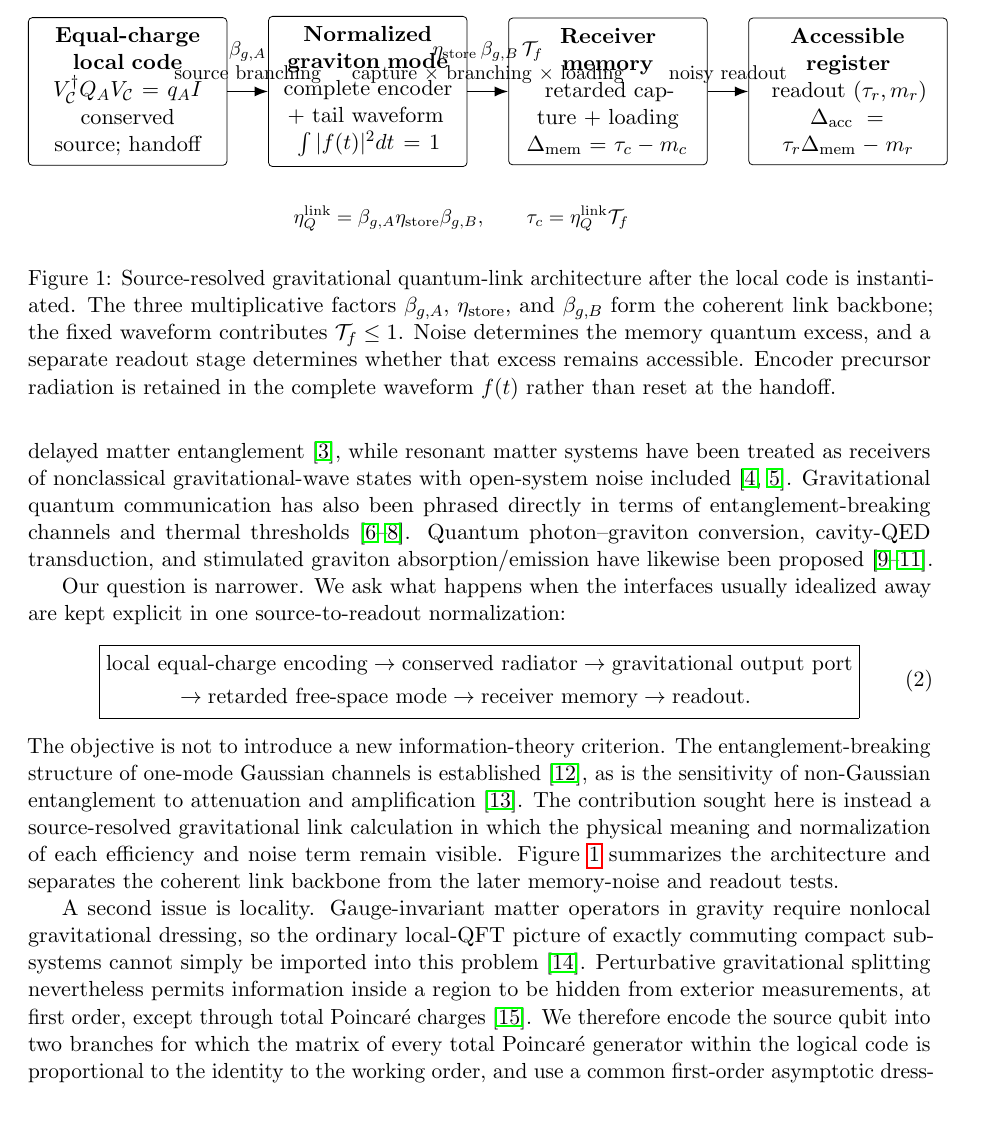
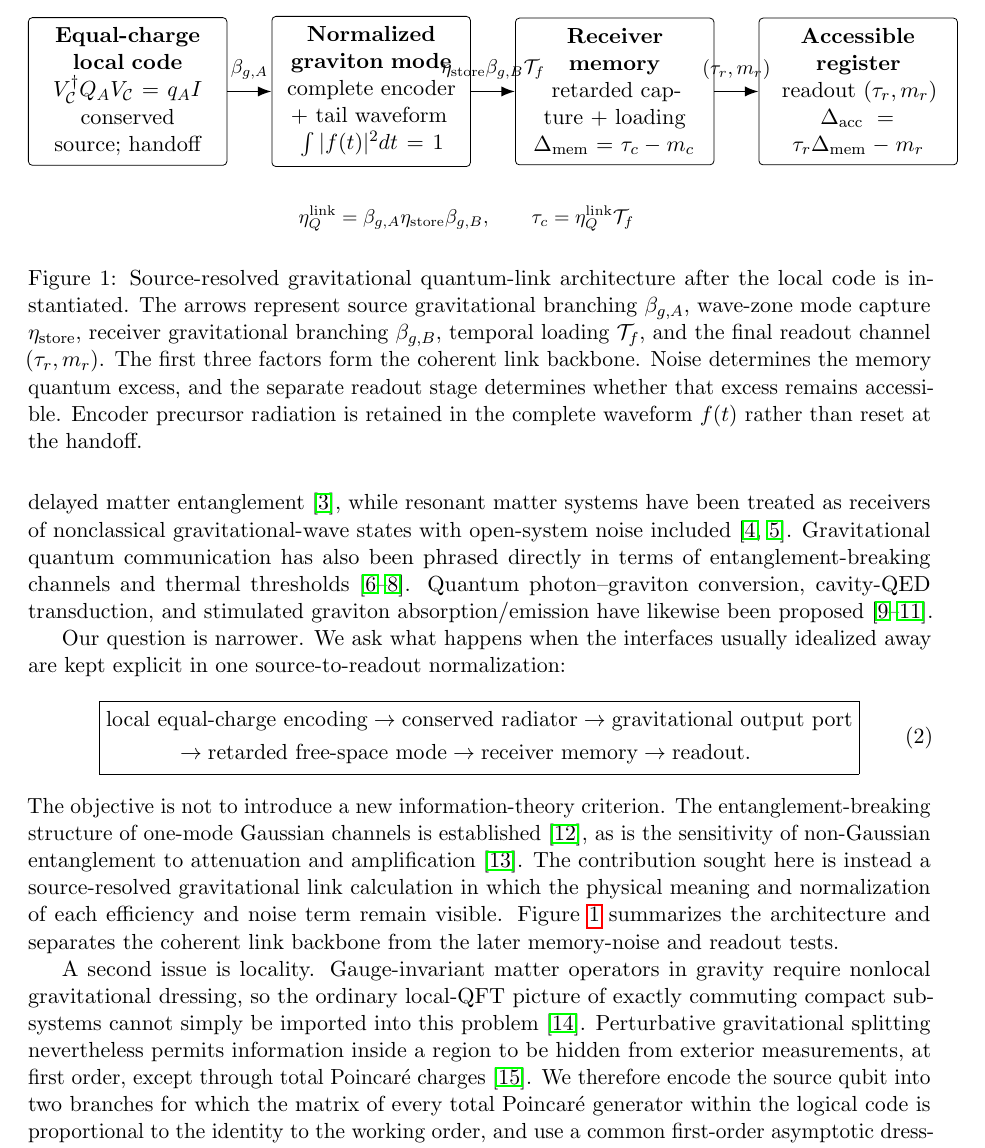
Before and after one commit to Kajin-0/gedanken, a LaTeX paper (experiments/01-causal-quantum-branch-information/manuscript_v7/main.tex, which reads experiments/01-causal-quantum-branch-information/manuscript_v7/figures/link_budget.tex): part of page 2 of 20, cut so that both start at the same text, the shorter picture padded with empty space. Compiled offline with pdfLaTeX.

Commit message:
Remove overlapping labels from V7 link figure

```diff
--- a/experiments/01-causal-quantum-branch-information/manuscript_v7/figures/link_budget.tex
+++ b/experiments/01-causal-quantum-branch-information/manuscript_v7/figures/link_budget.tex
@@ -2,7 +2,7 @@
 \centering
 \begin{tikzpicture}[
   >=Latex,
-  node distance=0.72cm,
+  node distance=0.78cm,
   box/.style={draw, rounded corners=2pt, align=center, minimum height=1.65cm, text width=3.15cm, inner sep=5pt},
   arr/.style={->, line width=0.85pt},
   lab/.style={align=center, font=\small}
@@ -24,15 +24,13 @@ $\Delta_{\rm mem}=\tau_c-m_c$};
 readout $(\tau_r,m_r)$\\
 $\Delta_{\rm acc}=\tau_r\Delta_{\rm mem}-m_r$};
 
-\draw[arr] (source) -- node[lab, above] {$\displaystyle \beta_{g,A}$\\source branching} (gmode);
+\draw[arr] (source) -- node[lab, above=2pt] {$\beta_{g,A}$} (gmode);
+\draw[arr] (gmode) -- node[lab, above=2pt] {$\eta_{\rm store}\beta_{g,B}\mathcal T_f$} (memory);
+\draw[arr] (memory) -- node[lab, above=2pt] {$(\tau_r,m_r)$} (readout);
 
-\draw[arr] (gmode) -- node[lab, above] {$\displaystyle \eta_{\rm store}\,\beta_{g,B}\,\mathcal T_f$\\capture $\times$ branching $\times$ loading} (memory);
-
-\draw[arr] (memory) -- node[lab, above] {noisy readout} (readout);
-
-\node[lab, below=0.55cm of gmode, xshift=1.65cm] (backbone) {$\displaystyle \eta_Q^{\rm link}=\beta_{g,A}\eta_{\rm store}\beta_{g,B},\qquad \tau_c=\eta_Q^{\rm link}\mathcal T_f$};
+\node[lab, below=0.55cm of gmode, xshift=1.68cm] (backbone) {$\displaystyle \eta_Q^{\rm link}=\beta_{g,A}\eta_{\rm store}\beta_{g,B},\qquad \tau_c=\eta_Q^{\rm link}\mathcal T_f$};
 
 \end{tikzpicture}
-\caption{Source-resolved gravitational quantum-link architecture after the local code is instantiated. The three multiplicative factors $\beta_{g,A}$, $\eta_{\rm store}$, and $\beta_{g,B}$ form the coherent link backbone; the fixed waveform contributes $\mathcal T_f\le1$. Noise determines the memory quantum excess, and a separate readout stage determines whether that excess remains accessible. Encoder precursor radiation is retained in the complete waveform $f(t)$ rather than reset at the handoff.}
+\caption{Source-resolved gravitational quantum-link architecture after the local code is instantiated. The arrows represent source gravitational branching $\beta_{g,A}$, wave-zone mode capture $\eta_{\rm store}$, receiver gravitational branching $\beta_{g,B}$, temporal loading $\mathcal T_f$, and the final readout channel $(\tau_r,m_r)$. The first three factors form the coherent link backbone. Noise determines the memory quantum excess, and the separate readout stage determines whether that excess remains accessible. Encoder precursor radiation is retained in the complete waveform $f(t)$ rather than reset at the handoff.}
 \label{fig:link-budget}
 \end{figure}
```
